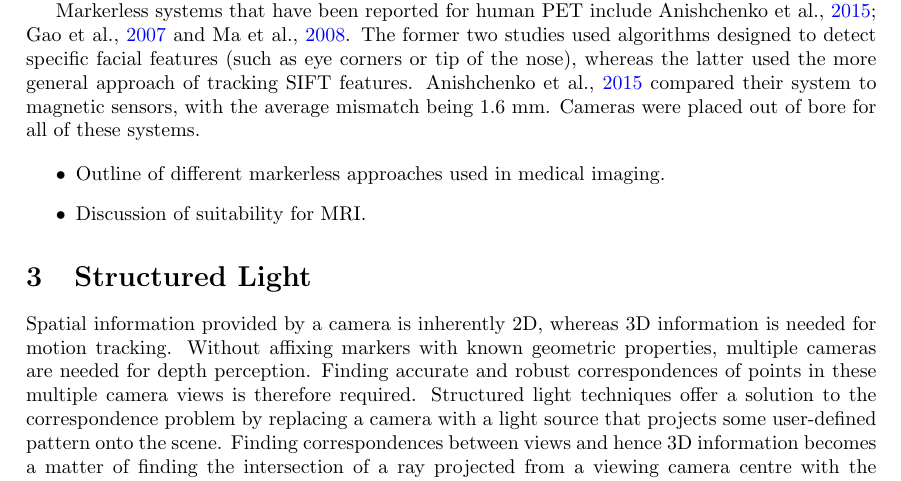
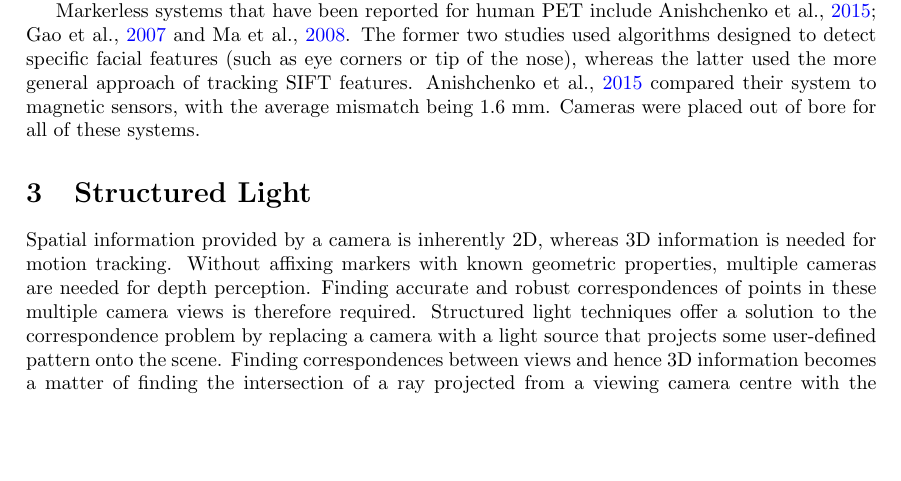
Before and after one commit to dhen2714/MarkerlessTracking_lit, a LaTeX document (main_mmt.tex, which reads Sections/optical_systems.tex): part of page 2 of 6, cut so that both start at the same text, the shorter picture padded with empty space. Compiled offline with pdfLaTeX.

```diff
--- a/Sections/optical_systems.tex
+++ b/Sections/optical_systems.tex
@@ -23,9 +23,4 @@
 \par
 
 
-\begin{itemize}
-	\item Outline of different markerless approaches used in medical imaging.
-	\item Discussion of suitability for MRI.
-\end{itemize}
-
 \end{document}
```
